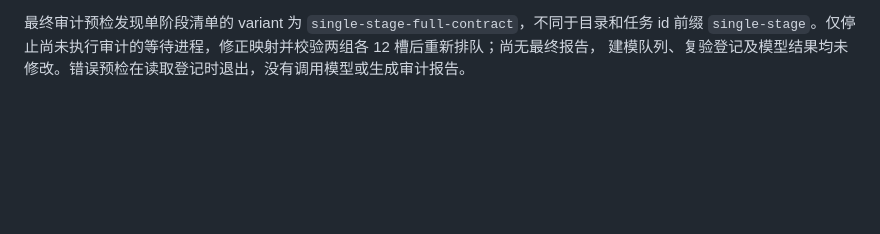
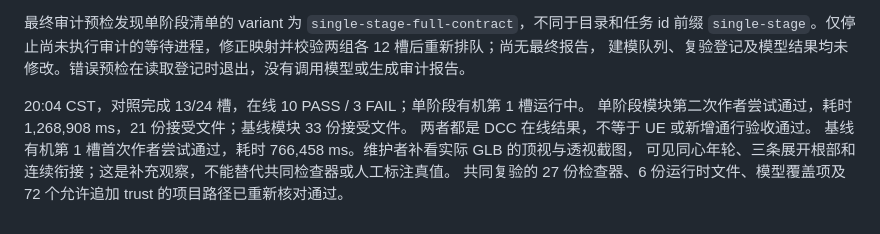
Before and after one commit to stone-SJH/game, a Markdown page: knowledgebase/worker-modeling-r0-r6-execution.md, the part around the change. GitHub-like rendering; blank space fills up the shorter version.

Commit message:
docs(worker): record modular and first organic comparison results

```diff
--- a/knowledgebase/worker-modeling-r0-r6-execution.md
+++ b/knowledgebase/worker-modeling-r0-r6-execution.md
@@ -266,3 +266,10 @@ UE probe 的补充入口目前仅通过语法检查，真实执行尚未开始
 最终审计预检发现单阶段清单的 variant 为 `single-stage-full-contract`，不同于目录和任务 id 前缀
 `single-stage`。仅停止尚未执行审计的等待进程，修正映射并校验两组各 12 槽后重新排队；尚无最终报告，
 建模队列、复验登记及模型结果均未修改。错误预检在读取登记时退出，没有调用模型或生成审计报告。
+
+20:04 CST，对照完成 13/24 槽，在线 10 PASS / 3 FAIL；单阶段有机第 1 槽运行中。
+单阶段模块第二次作者尝试通过，耗时 1,268,908 ms，21 份接受文件；基线模块 33 份接受文件。
+两者都是 DCC 在线结果，不等于 UE 或新增通行验收通过。
+基线有机第 1 槽首次作者尝试通过，耗时 766,458 ms。维护者补看实际 GLB 的顶视与透视截图，
+可见同心年轮、三条展开根部和连续衔接；这是补充观察，不能替代共同检查器或人工标注真值。
+共同复验的 27 份检查器、6 份运行时文件、模型覆盖项及 72 个允许追加 trust 的项目路径已重新核对通过。
```
